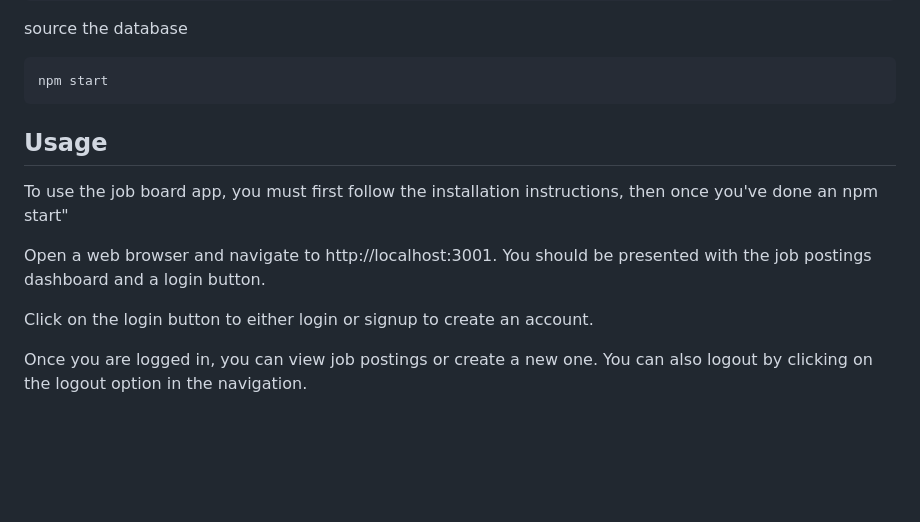
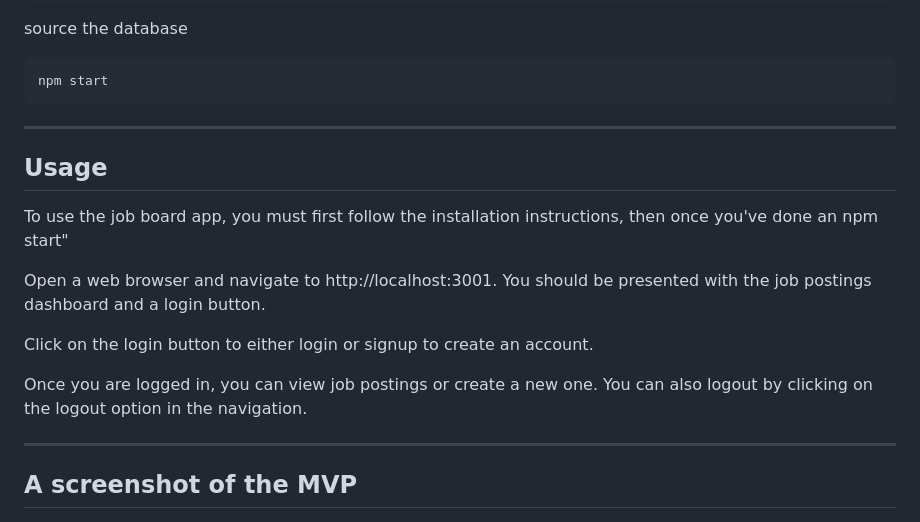
Before and after one commit to dannikaml/interactive-2, a Markdown page: README.md, the part around the change printed below. GitHub-like rendering; blank space fills up the shorter version.

Commit message:
more readme updates

````diff
--- a/README.md
+++ b/README.md
@@ -95,7 +96,7 @@ source the database
 ```
 npm start
 ```
-
+***
 ## Usage
 To use the job board app, you must first follow the installation instructions, then once you've done an npm start"
 
@@ -104,7 +105,8 @@ Open a web browser and navigate to http://localhost:3001. You should be presente
 Click on the login button to either login or signup to create an account.
 
 Once you are logged in, you can view job postings or create a new one. You can also logout by clicking on the logout option in the navigation.
-
+***
+## A screenshot of the MVP
 ![screenshot](./assets/Screenshot%202023-03-30%20175045.png)
 
 ## Credits
````
Also changed, not shown: other parts of README.md (+8 -7 lines).
